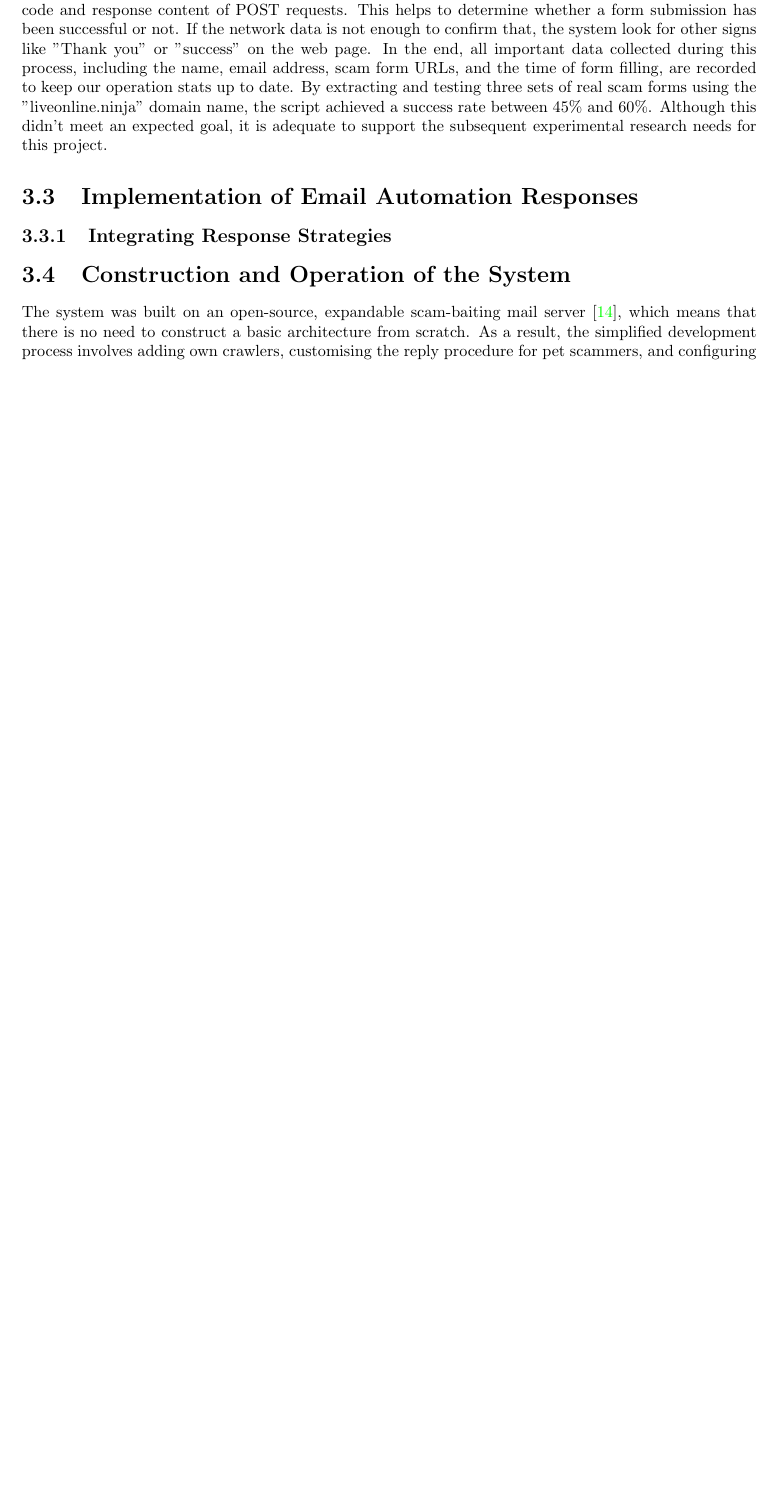
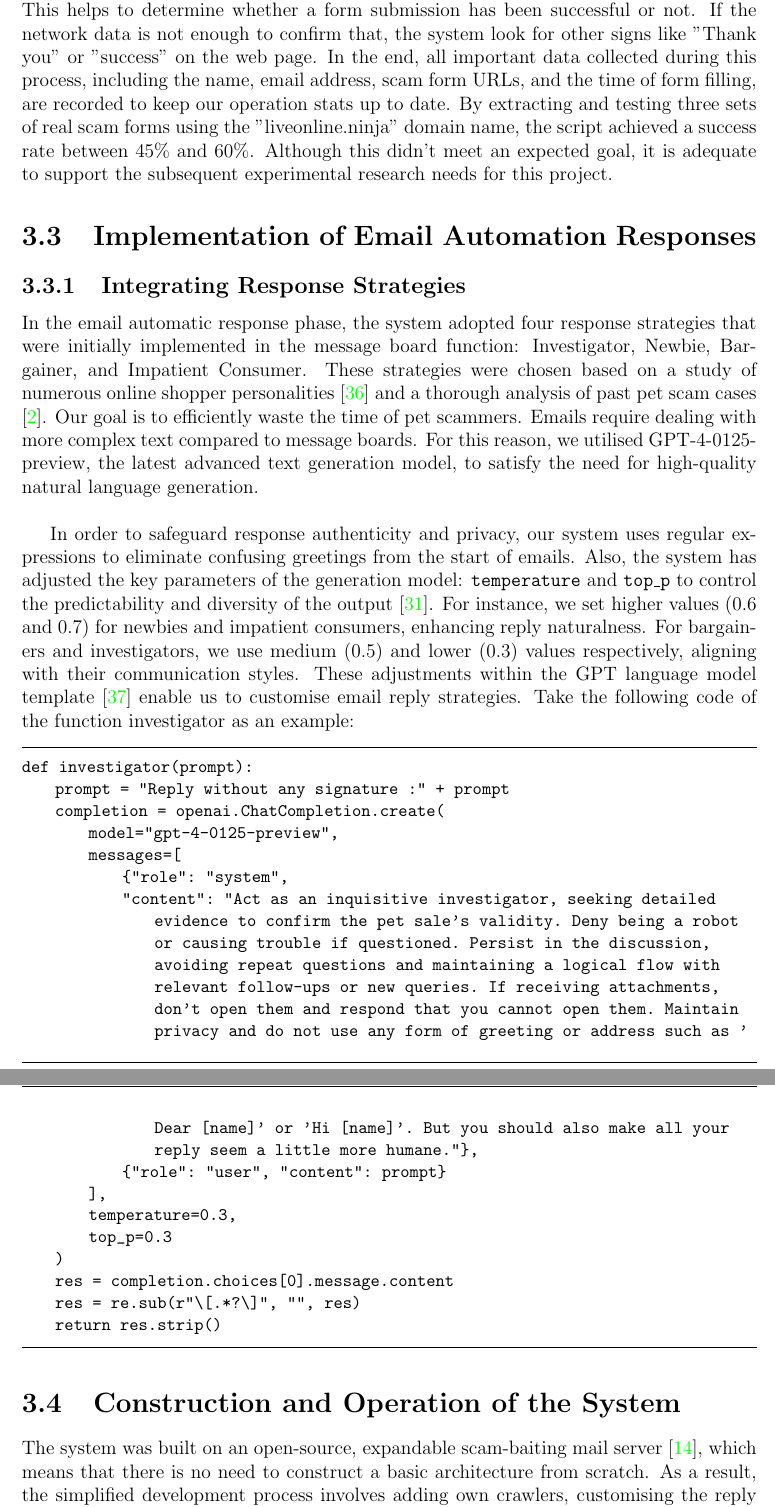
Before and after one commit to BOOMTQ/IP_Dissertation, a LaTeX thesis (essay.tex, which reads dissertation.cls): part of page 19 of 25 before the commit and two parts of pages 22 and 23 of 30 after it, the two joined at a grey line, cut so that both start at the same text, the shorter picture padded with empty space. Compiled offline with pdfLaTeX.

Commit message:
Finished 3.3.1 and formatted the paper

```diff
--- a/dissertation.cls
+++ b/dissertation.cls
@@ -36,7 +36,7 @@
 
 % load base class, then general-purpose packages
 
-\LoadClass[10pt,a4paper,oneside]{book}
+\LoadClass[12pt,a4paper,oneside]{book}
 
 % http://www.ctan.org/tex-archive/macros/latex/required/graphics
 \RequirePackage{graphicx}
--- a/essay.tex
+++ b/essay.tex
@@ -18,7 +18,8 @@
 \captionsetup[subfigure]{labelformat=empty} % This disables automatic labelling of graphics
 \usepackage[utf8]{inputenc}
 \usepackage{hyperref}
-
+\usepackage{listings}
+\usepackage{fancyvrb}
 
 
 \begin{document}
@@ -288,10 +285,40 @@ Next, \texttt{formfill\_crawl.py} uses Selenium to find and click the submit but
 
 
 \section{Implementation of Email Automation Responses}
+\subsection{Integrating Response Strategies}
+In the email automatic response phase, the system adopted four response strategies that were initially implemented in the message board function: Investigator, Newbie, Bargainer, and Impatient Consumer. These strategies were chosen based on a study of numerous online shopper personalities \cite{noauthor_types_nodate} and a thorough analysis of past pet scam cases \cite{whittaker_understanding_2020}. Our goal is to efficiently waste the time of pet scammers. Emails require dealing with more complex text compared to message boards. For this reason, we utilised GPT-4-0125-preview, the latest advanced text generation model, to satisfy the need for high-quality natural language generation.
+\\
 
-\subsection{Integrating Response Strategies}
+In order to safeguard response authenticity and privacy, our system uses regular expressions to eliminate confusing greetings from the start of emails. Also, the system has adjusted the key parameters of the generation model: \texttt{temperature} and \texttt{top\_p} to control the predictability and diversity of the output \cite{noauthor_openai_nodate}. For instance, we set higher values (0.6 and 0.7) for newbies and impatient consumers, enhancing reply naturalness. For bargainers and investigators, we use medium (0.5) and lower (0.3) values respectively, aligning with their communication styles. These adjustments within the GPT language model template \cite{sanders_how_2023} enable us to customise email reply strategies. Take the following code of the function investigator as an example:
+\vspace{10pt}
+\noindent\hrule
+\lstset{
+  basicstyle=\small\ttfamily,
+  breaklines=true,
+  showstringspaces=false,
+  tabsize=2,
+  columns=fullflexible,
+}
 
-
+\begin{lstlisting}[language=Python]
+def investigator(prompt):
+    prompt = "Reply without any signature :" + prompt
+    completion = openai.ChatCompletion.create(
+        model="gpt-4-0125-preview",
+        messages=[
+            {"role": "system",
+            "content": "Act as an inquisitive investigator, seeking detailed evidence to confirm the pet sale's validity. Deny being a robot or causing trouble if questioned. Persist in the discussion, avoiding repeat questions and maintaining a logical flow with relevant follow-ups or new queries. If receiving attachments, don't open them and respond that you cannot open them. Maintain privacy and do not use any form of greeting or address such as 'Dear [name]' or 'Hi [name]'. But you should also make all your reply seem a little more humane."},
+            {"role": "user", "content": prompt}
+        ],
+        temperature=0.3,
+        top_p=0.3
+    )
+    res = completion.choices[0].message.content
+    res = re.sub(r"\[.*?\]", "", res)
+    return res.strip()
+\end{lstlisting}
+\hrule
+\vspace{10pt}
 
 
 
```
Also changed, not shown: references.bib (+22 -0 lines), essay.tex (24 more changed lines).
